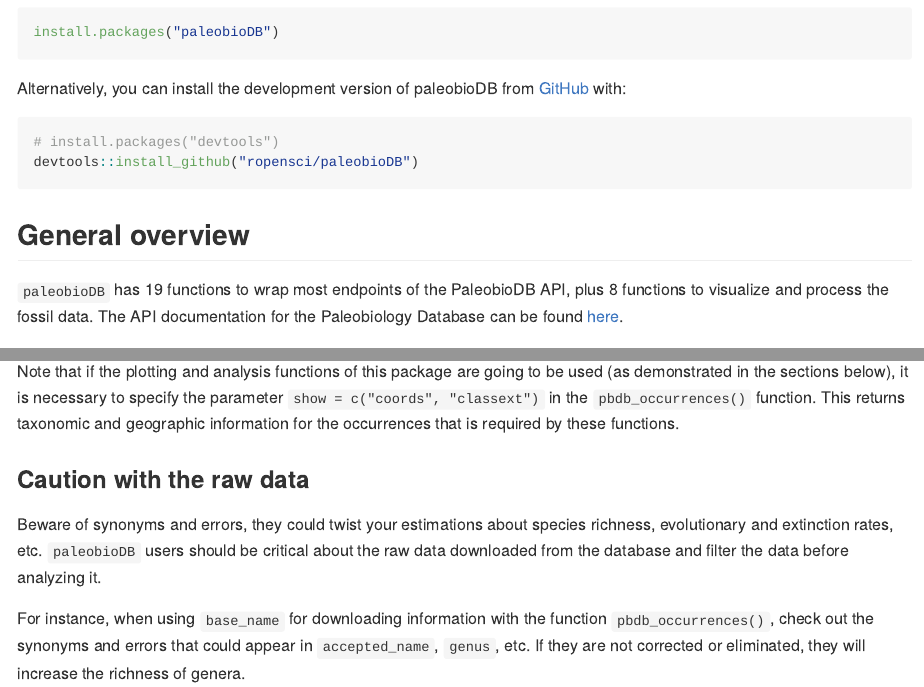
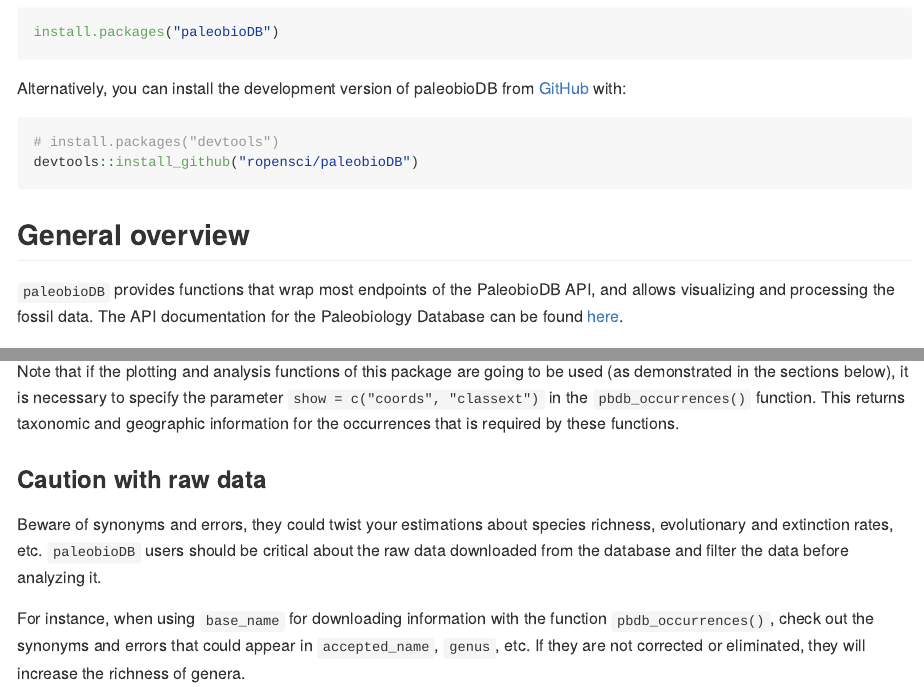
Before and after one commit to ropensci/paleobioDB, an R Markdown document (README.Rmd): the page in a window 1100 px wide, from 260 px down, and a second part further down, joined at a grey line. The pictures show the output file README.md that the author committed with the source, drawn offline in the style of GitHub; badge pictures from the web are left out.

Commit message:
Minor README changes

```diff
--- a/README.Rmd
+++ b/README.Rmd
@@ -57,9 +57,9 @@
 
 ## General overview
 
-`paleobioDB` has 19 functions to wrap most endpoints of the PaleobioDB
-API, plus 8 functions to visualize and process the fossil data. The
-API documentation for the Paleobiology Database can be found
+`paleobioDB` provides functions that wrap most endpoints of the
+PaleobioDB API, and allows visualizing and processing the fossil
+data. The API documentation for the Paleobiology Database can be found
 [here](https://paleobiodb.org/data1.2/).
 
 ## Download fossil occurrences from PaleobioDB
@@ -92,7 +92,7 @@
 geographic information for the occurrences that is required by these
 functions.
 
-### Caution with the raw data
+### Caution with raw data
 
 Beware of synonyms and errors, they could twist your estimations about
 species richness, evolutionary and extinction rates, etc. `paleobioDB`
```
Also changed, not shown: README.md, 10 other files.
